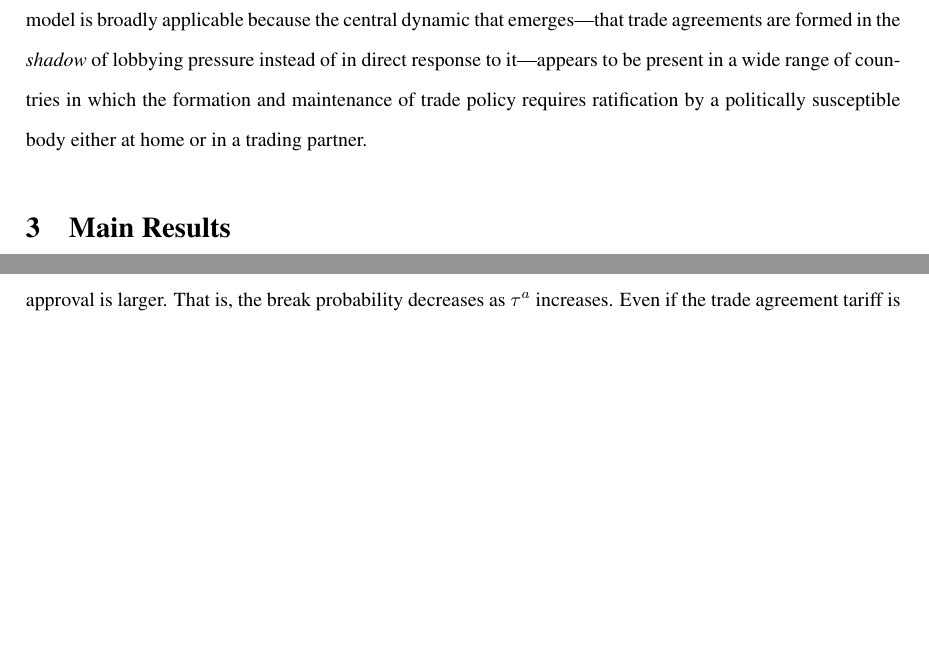
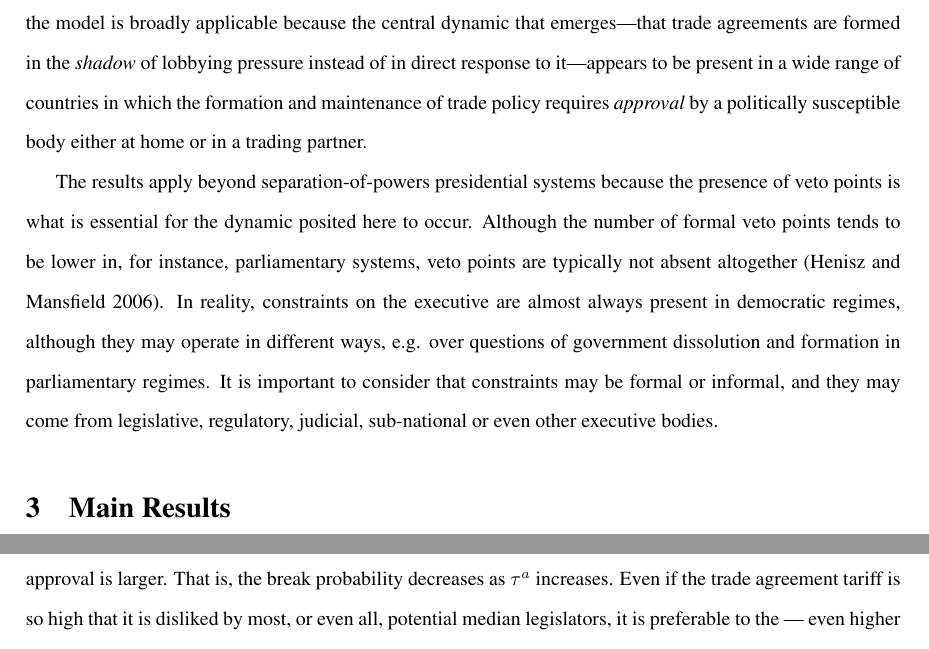
Before and after one commit to kbuzard/SOP-RIE, a LaTeX document (draft.tex): two parts of pages 12 and 15 of 33 before the commit and two parts of pages 12 and 16 of 33 after it, joined at a grey line, cut so that both start at the same text, the shorter picture padded with empty space. Compiled offline with pdfLaTeX.

Commit message:
add paragraph on applicability to parliamentary regimes #10

```diff
--- a/draft.tex
+++ b/draft.tex
@@ -235,7 +235,10 @@ Therefore, in line with both the theoretical and empirical literature, I make th
 
 That is, even for the least favorable outcome of the lobbying process, the legislature will be at least slightly more protectionist than the executive \textbf{regardless of the lobby's effort choice}. This assumption is not essential, but it matches well the empirical findings that politicians with larger constituencies are less sensitive to special interests, and it simplifies the analysis considerably, in particular ensuring that trade agreement tariffs are less than trade war tariffs \textbf{(See Destler (2005) and footnote~\ref{fn:ga_l_e} above)}.
 
-Although the political process here most closely matches that of the United States in the post-war era,\footnote{In particular, the binary decision by the legislature about whether to abide by or break the trade agreement is modeled on the ``Fast Track Authority'' that the U.S. Congress granted to the Executive branch almost continuously from 1974-1994 and then again as ``Trade Promotion Authority'' from 2002-2007.} the model is broadly applicable because the central dynamic that emerges---that trade agreements are formed in the \textit{shadow} of lobbying pressure instead of in direct response to it---appears to be present in a wide range of countries in which the formation and maintenance of trade policy requires ratification by a politically susceptible body either at home or in a trading partner.
+Although the political process here most closely matches that of the United States in the post-war era,\footnote{In particular, the binary decision by the legislature about whether to abide by or break the trade agreement is modeled on the ``Fast Track Authority'' that the U.S. Congress granted to the Executive branch almost continuously from 1974-1994 and then again as ``Trade Promotion Authority'' from 2002-2007.} the model is broadly applicable because the central dynamic that emerges---that trade agreements are formed in the \textit{shadow} of lobbying pressure instead of in direct response to it---appears to be present in a wide range of countries in which the formation and maintenance of trade policy requires \textit{approval} by a politically susceptible body either at home or in a trading partner.
+
+The results apply beyond separation-of-powers presidential systems because the presence of veto points is what is essential for the dynamic posited here to occur. Although the number of formal veto points tends to be lower in, for instance, parliamentary systems, veto points are typically not absent altogether (Henisz and Mansfield 2006). In reality, constraints on the executive are almost always present in democratic regimes, although they may operate in different ways, e.g. over questions of government dissolution and formation in parliamentary regimes. It is important to consider that constraints may be formal or informal, and they may come from legislative, regulatory, judicial, sub-national or even other executive bodies.
+
 
 %I believe the one major fudge between my model and Destler's evidence is acceptable: that the executive is actually the one who breaks trade agreements, but they do it largely to prevent the legislature from doing something far worse.
 
```
Also changed, not shown: draft.pdf.
